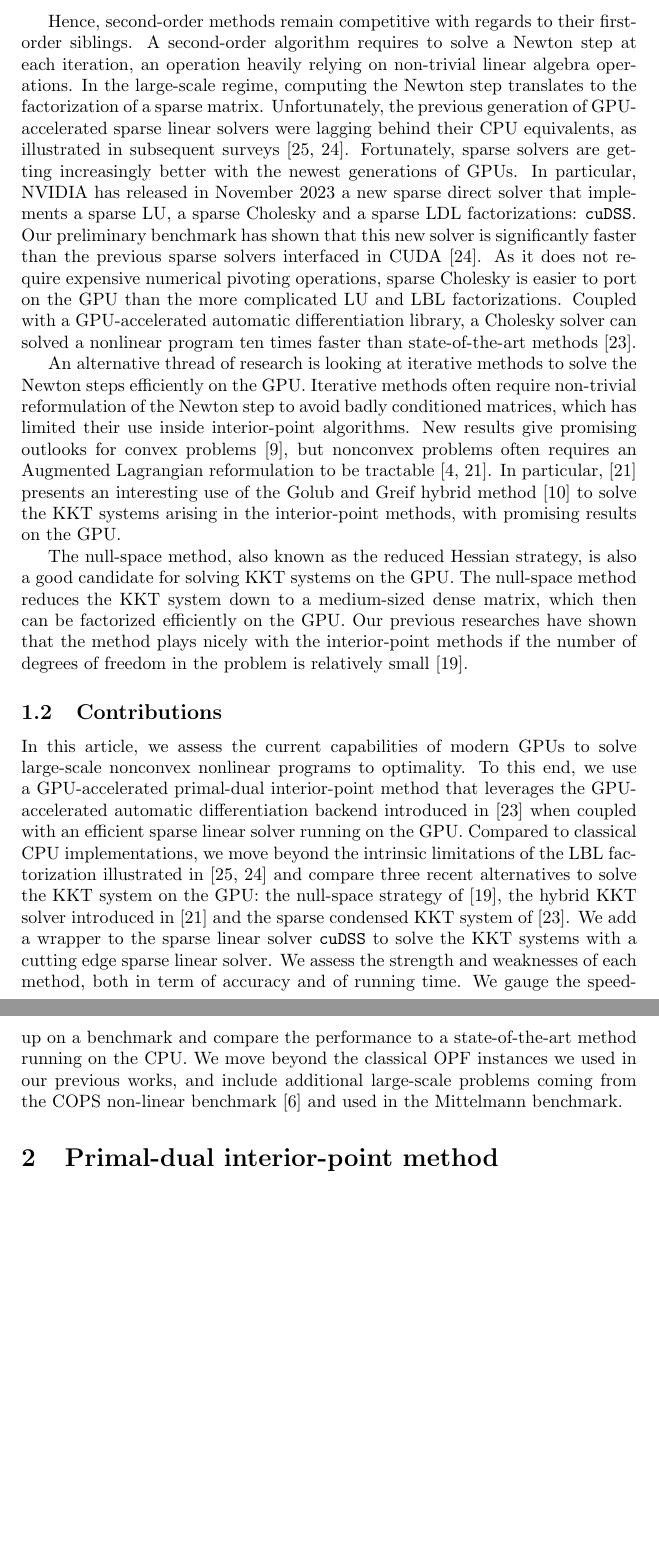
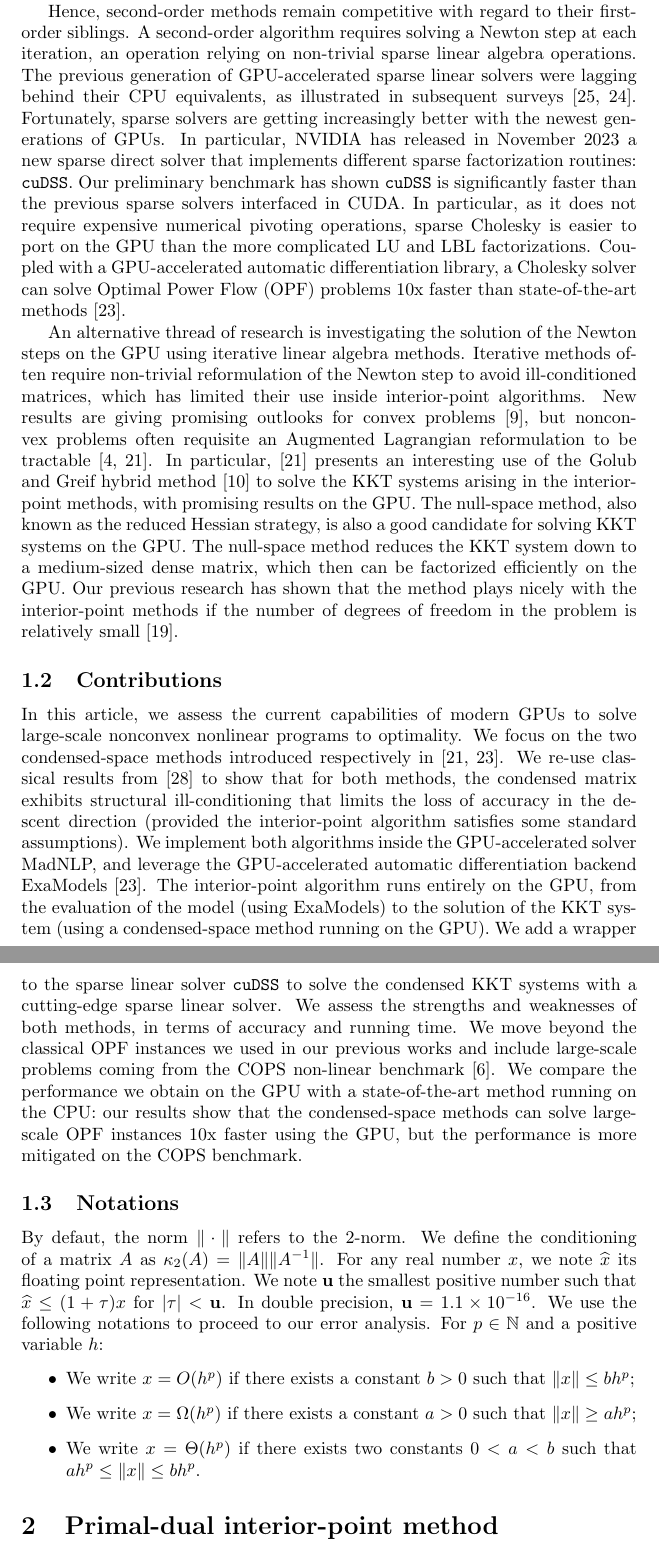
Before and after one commit to exanauts/nlp-on-gpu-paper, a LaTeX paper (tex/main.tex, which reads tex/sections/introduction.tex): two parts of pages 3 and 4 of 25, joined at a grey line, cut so that both start at the same text, the shorter picture padded with empty space. Compiled offline with pdfLaTeX.

Commit message:
[tex] re-work introduction

```diff
--- a/tex/sections/introduction.tex
+++ b/tex/sections/introduction.tex
@@ -69 +69,2 @@ physical equations that are likely to break any convex structure in  the problem
 Previous experiments on the OPF problem have shown that even a simple
+algorithm as ADMM has trouble converging as soon as we decrease the
@@ -71,61 +71,83 @@ algorithm as ADMM has trouble to converge as soon as we decrease the
 tolerance below $10^{-3}$~\cite{kim2021leveraging}.
 
-Hence, second-order methods remain competitive with regards to their first-order
-siblings. A second-order algorithm requires to solve a Newton step at each
-iteration, an operation heavily relying on non-trivial linear algebra operations.
-In the large-scale regime, computing the Newton step translates to the
-factorization of a sparse matrix.
-Unfortunately, the previous generation of GPU-accelerated sparse linear
+Hence, second-order methods remain competitive with regard to their first-order
+siblings. A second-order algorithm requires solving a Newton step at each
+iteration, an operation relying on non-trivial sparse linear algebra operations.
+The previous generation of GPU-accelerated sparse linear
 solvers were lagging behind their CPU equivalents, as illustrated in
 subsequent surveys~\cite{tasseff2019exploring,swirydowicz2021linear}.
 Fortunately, sparse solvers are getting increasingly better with the newest
 generations of GPUs. In particular, NVIDIA has released in November 2023
-a new sparse direct solver that implements a sparse LU, a sparse Cholesky
-and a sparse LDL factorizations: {\tt cuDSS}. Our
-preliminary benchmark has shown that this new solver is significantly
-faster than the previous sparse solvers interfaced in CUDA~\cite{swirydowicz2021linear}.
-As it does not require expensive numerical pivoting operations, sparse Cholesky
+a new sparse direct solver that implements different sparse factorization routines: {\tt cuDSS}. Our
+preliminary benchmark has shown {\tt cuDSS} is significantly
+faster than the previous sparse solvers interfaced in CUDA.
+In particular, as it does not require expensive numerical pivoting operations, sparse Cholesky
 is easier to port on the GPU than the more complicated LU and LBL factorizations.
 Coupled with a GPU-accelerated automatic differentiation library, a Cholesky
-solver can solved a nonlinear program ten times faster than state-of-the-art
+solver can solve Optimal Power Flow (OPF) problems 10x faster than state-of-the-art
 methods~\cite{shin2023accelerating}.
 
-An alternative thread of research is looking at iterative methods to solve the Newton steps efficiently on the GPU.
+An alternative thread of research is investigating the solution of the Newton steps
+on the GPU using iterative linear algebra methods.
 Iterative methods often require non-trivial reformulation of the Newton step to avoid
-badly conditioned matrices, which has limited their use inside interior-point
-algorithms. New results give promising outlooks for convex problems~\cite{ghannad2022linear},
-but nonconvex problems often requires an Augmented Lagrangian reformulation
+ill-conditioned matrices, which has limited their use inside interior-point
+algorithms. New results are giving promising outlooks for convex problems~\cite{ghannad2022linear},
+but nonconvex problems often requisite an Augmented Lagrangian reformulation
 to be tractable~\cite{cao2016augmented,regev2023hykkt}. In particular,
 \cite{regev2023hykkt} presents an interesting use of the Golub and Greif
 hybrid method~\cite{golub2003solving} to solve the KKT systems arising in
 the interior-point methods, with promising results on the GPU.
-
 The null-space method, also known as the reduced Hessian strategy,
 is also a good candidate for solving KKT systems on the GPU.
 The null-space method reduces the KKT system down to
 a medium-sized dense matrix, which then can be factorized efficiently on the GPU.
-Our previous researches have shown that the method plays nicely with the interior-point
+Our previous research has shown that the method plays nicely with the interior-point
 methods if the number of degrees of freedom in the problem is relatively small~\cite{pacaud2022condensed}.
 
 \subsection{Contributions}
 In this article, we assess the current capabilities of modern GPUs
 to solve large-scale nonconvex nonlinear programs to optimality.
-To this end, we use a GPU-accelerated primal-dual interior-point method
-that leverages the GPU-accelerated automatic differentiation
-backend introduced in \cite{shin2023accelerating} when coupled with
-an efficient sparse linear solver running on the GPU.
-Compared to classical CPU implementations,
-we move beyond the intrinsic limitations of the LBL factorization
-illustrated in \cite{tasseff2019exploring,swirydowicz2021linear} and
-compare three recent alternatives to solve the KKT system on the GPU:
-the null-space strategy of \cite{pacaud2022condensed}, the hybrid
-KKT solver introduced in \cite{regev2023hykkt} and the sparse
-condensed KKT system of \cite{shin2023accelerating}.
+We focus on the two condensed-space methods
+introduced respectively in~\cite{regev2023hykkt,shin2023accelerating}.
+We re-use classical results from~\cite{wright1998ill} to show
+that for both methods, the condensed matrix exhibits
+structural ill-conditioning that limits the loss of accuracy in
+the descent direction (provided the interior-point algorithm satisfies
+some standard assumptions).
+We implement both algorithms inside the GPU-accelerated solver MadNLP,
+and leverage the GPU-accelerated automatic differentiation
+backend ExaModels~\cite{shin2023accelerating}.
+The interior-point algorithm runs entirely on the GPU, from
+the evaluation of the model (using ExaModels) to the solution of
+the KKT system (using a condensed-space method running on the GPU).
 We add a wrapper to the sparse linear solver {\tt cuDSS} to solve
-the KKT systems with a cutting edge sparse linear solver.
-We assess the strength
-and weaknesses of each method, both in term of accuracy and of running time.
-We gauge the speed-up on a benchmark and compare the performance to a state-of-the-art method running
-on the CPU. We move beyond the classical OPF instances we used in our previous works,
-and include additional large-scale problems coming from the COPS
-non-linear benchmark~\cite{dolan2004benchmarking} and used in the Mittelmann benchmark.
+the condensed KKT systems with a cutting-edge sparse linear solver.
+We assess the strengths
+and weaknesses of both methods, in terms of accuracy and running time.
+We move beyond the classical OPF instances we used in our previous works
+and include large-scale problems coming from the COPS
+non-linear benchmark~\cite{dolan2004benchmarking}.
+We compare the performance we obtain on the GPU with a state-of-the-art
+method running on the CPU: our results show that the condensed-space
+methods can solve large-scale OPF instances 10x faster using the GPU,
+but the performance is more mitigated on the COPS benchmark.
+
+\subsection{Notations}
+By defaut, the norm $\|\cdot\|$ refers to the 2-norm.
+We define the conditioning of a matrix $A$ as
+$\cond(A) = \| A \| \|A^{-1} \|$.
+For any real number $x$, we note $\widehat{x}$ its floating
+point representation.
+We note $\epstol$ the smallest positive number such that
+$\widehat{x} \leq (1 + \tau) x$ for $|\tau| < \epstol$.
+In double precision, $\epstol = 1.1 \times 10^{-16}$.
+We use the following notations to proceed to our error analysis.
+For $p \in \mathbb{N}$ and a positive variable $h$:
+\begin{itemize}
+  \item We write $x = O(h^p)$ if there exists a constant $b > 0$
+    such that $\| x \| \leq b h^p$;
+  \item We write $x = \Omega(h^p)$ if there exists a constant $a > 0$
+    such that $\| x \| \geq a h^p$;
+  \item We write $x = \Theta(h^p)$ if there exists two constants $0 < a < b$
+    such that $a h^p \leq \| x \| \leq b h^p$.
+\end{itemize}
```
Also changed, not shown: tex/main.tex (+20 -16 lines), tex/sections/conditioning.tex (+1 -1 lines), tex/sections/introduction.tex (61 more changed lines).
